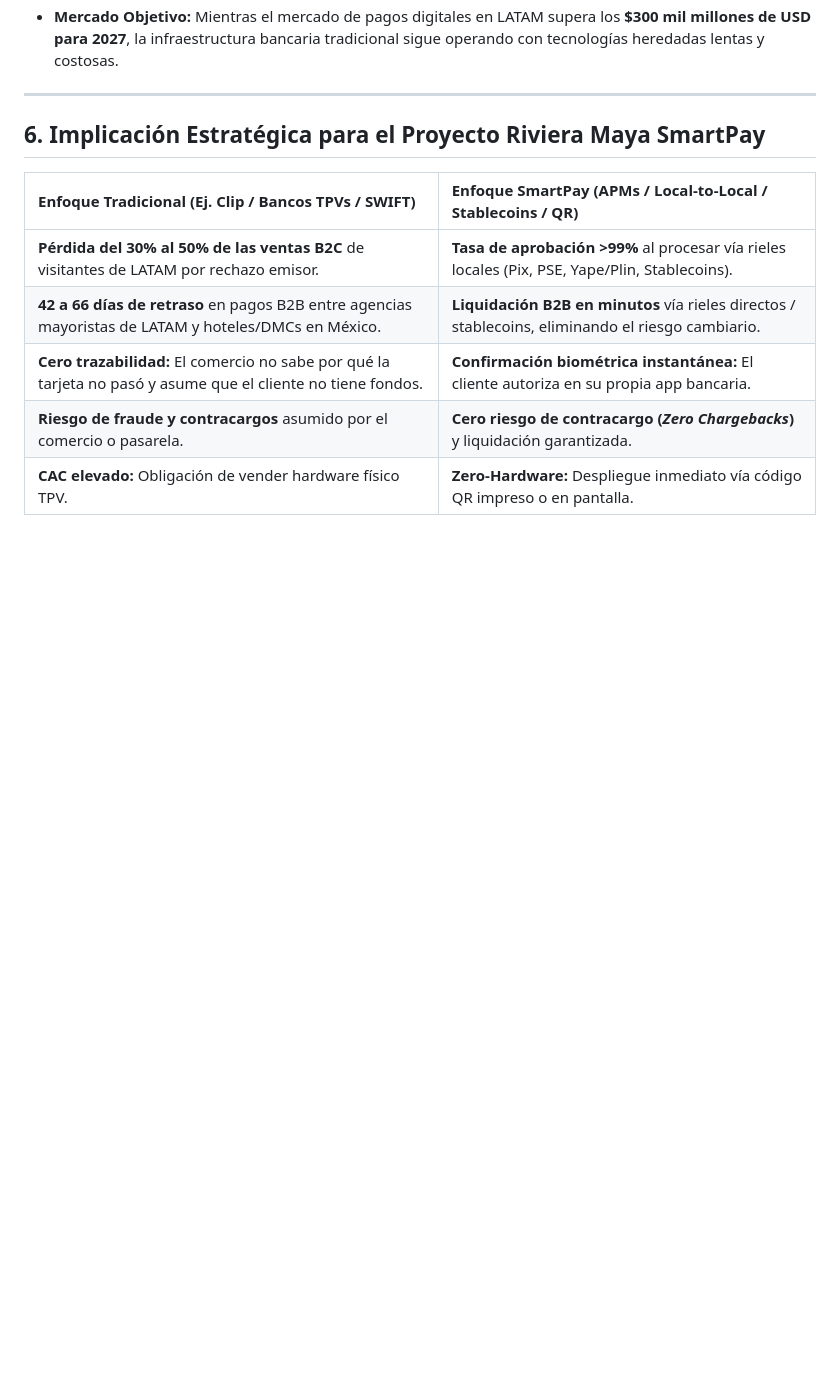
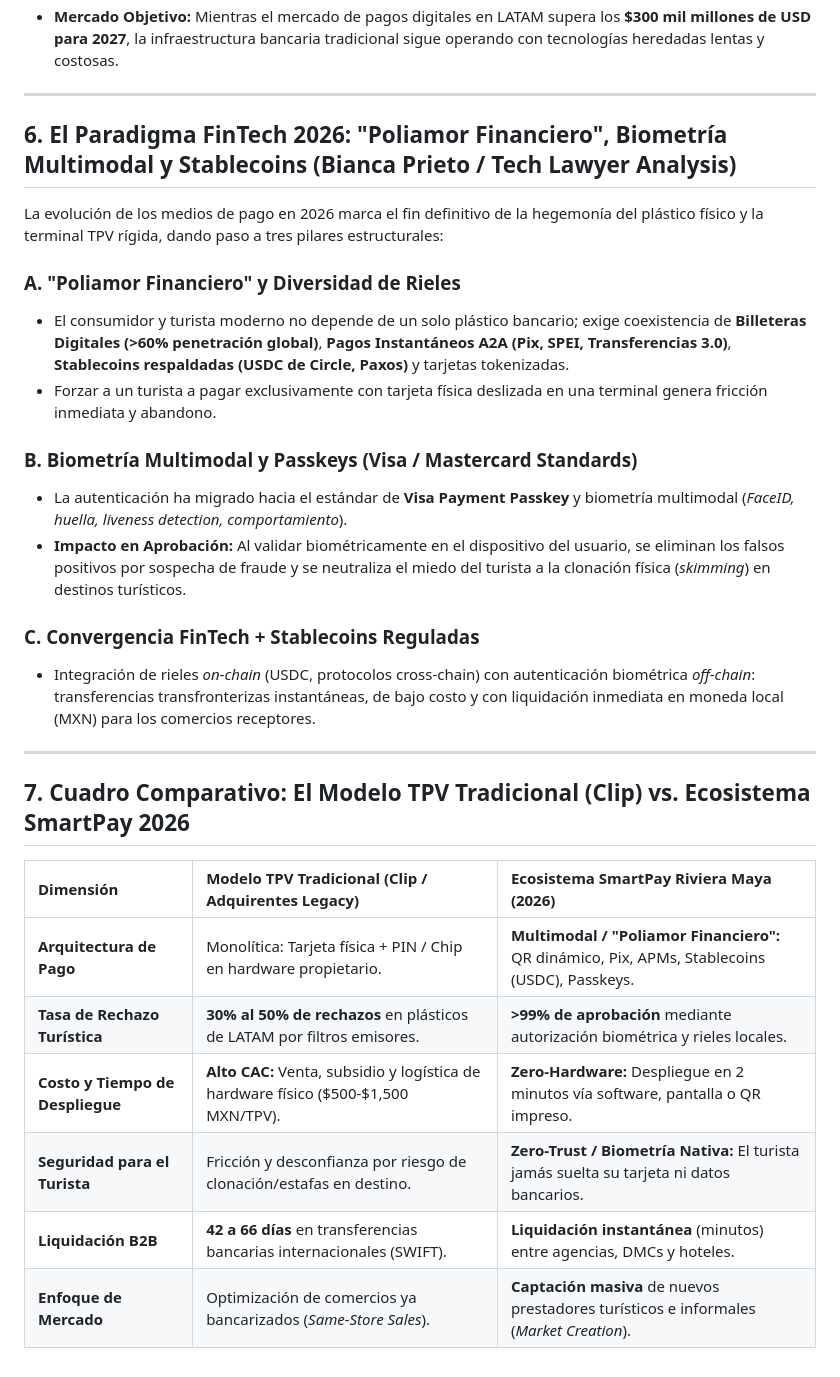
Before and after one commit to agutierrez11/riviera-maya-payments, a Markdown page: EVIDENCIA_TASAS_RECHAZO_BANCARIO_LATAM.md, the part around the change. Rendered like a GitHub page; blank space fills up the shorter version.

Commit message:
docs: anadir analisis del paradigma fintech 2026 sobre poliamor financiero y biometria multimodal

```diff
--- a/EVIDENCIA_TASAS_RECHAZO_BANCARIO_LATAM.md
+++ b/EVIDENCIA_TASAS_RECHAZO_BANCARIO_LATAM.md
@@ -103,12 +103,30 @@ El problema transfronterizo no solo afecta al turista individual (B2C), sino que
 
 ---
 
-## 6. Implicación Estratégica para el Proyecto Riviera Maya SmartPay
+## 6. El Paradigma FinTech 2026: "Poliamor Financiero", Biometría Multimodal y Stablecoins (Bianca Prieto / Tech Lawyer Analysis)
 
-| Enfoque Tradicional (Ej. Clip / Bancos TPVs / SWIFT) | Enfoque SmartPay (APMs / Local-to-Local / Stablecoins / QR) |
-| :--- | :--- |
-| **Pérdida del 30% al 50% de las ventas B2C** de visitantes de LATAM por rechazo emisor. | **Tasa de aprobación >99%** al procesar vía rieles locales (Pix, PSE, Yape/Plin, Stablecoins). |
-| **42 a 66 días de retraso** en pagos B2B entre agencias mayoristas de LATAM y hoteles/DMCs en México. | **Liquidación B2B en minutos** vía rieles directos / stablecoins, eliminando el riesgo cambiario. |
-| **Cero trazabilidad:** El comercio no sabe por qué la tarjeta no pasó y asume que el cliente no tiene fondos. | **Confirmación biométrica instantánea:** El cliente autoriza en su propia app bancaria. |
-| **Riesgo de fraude y contracargos** asumido por el comercio o pasarela. | **Cero riesgo de contracargo (*Zero Chargebacks*)** y liquidación garantizada. |
-| **CAC elevado:** Obligación de vender hardware físico TPV. | **Zero-Hardware:** Despliegue inmediato vía código QR impreso o en pantalla. |
+La evolución de los medios de pago en 2026 marca el fin definitivo de la hegemonía del plástico físico y la terminal TPV rígida, dando paso a tres pilares estructurales:
+
+### A. "Poliamor Financiero" y Diversidad de Rieles
+* El consumidor y turista moderno no depende de un solo plástico bancario; exige coexistencia de **Billeteras Digitales (>60% penetración global)**, **Pagos Instantáneos A2A (Pix, SPEI, Transferencias 3.0)**, **Stablecoins respaldadas (USDC de Circle, Paxos)** y tarjetas tokenizadas.
+* Forzar a un turista a pagar exclusivamente con tarjeta física deslizada en una terminal genera fricción inmediata y abandono.
+
+### B. Biometría Multimodal y Passkeys (Visa / Mastercard Standards)
+* La autenticación ha migrado hacia el estándar de **Visa Payment Passkey** y biometría multimodal (*FaceID, huella, liveness detection, comportamiento*).
+* **Impacto en Aprobación:** Al validar biométricamente en el dispositivo del usuario, se eliminan los falsos positivos por sospecha de fraude y se neutraliza el miedo del turista a la clonación física (*skimming*) en destinos turísticos.
+
+### C. Convergencia FinTech + Stablecoins Reguladas
+* Integración de rieles *on-chain* (USDC, protocolos cross-chain) con autenticación biométrica *off-chain*: transferencias transfronterizas instantáneas, de bajo costo y con liquidación inmediata en moneda local (MXN) para los comercios receptores.
+
+---
+
+## 7. Cuadro Comparativo: El Modelo TPV Tradicional (Clip) vs. Ecosistema SmartPay 2026
+
+| Dimensión | Modelo TPV Tradicional (Clip / Adquirentes Legacy) | Ecosistema SmartPay Riviera Maya (2026) |
+| :--- | :--- | :--- |
+| **Arquitectura de Pago** | Monolítica: Tarjeta física + PIN / Chip en hardware propietario. | **Multimodal / "Poliamor Financiero":** QR dinámico, Pix, APMs, Stablecoins (USDC), Passkeys. |
+| **Tasa de Rechazo Turística** | **30% al 50% de rechazos** en plásticos de LATAM por filtros emisores. | **>99% de aprobación** mediante autorización biométrica y rieles locales. |
+| **Costo y Tiempo de Despliegue** | **Alto CAC:** Venta, subsidio y logística de hardware físico ($500-$1,500 MXN/TPV). | **Zero-Hardware:** Despliegue en 2 minutos vía software, pantalla o QR impreso. |
+| **Seguridad para el Turista** | Fricción y desconfianza por riesgo de clonación/estafas en destino. | **Zero-Trust / Biometría Nativa:** El turista jamás suelta su tarjeta ni datos bancarios. |
+| **Liquidación B2B** | **42 a 66 días** en transferencias bancarias internacionales (SWIFT). | **Liquidación instantánea** (minutos) entre agencias, DMCs y hoteles. |
+| **Enfoque de Mercado** | Optimización de comercios ya bancarizados (*Same-Store Sales*). | **Captación masiva** de nuevos prestadores turísticos e informales (*Market Creation*). |
```
